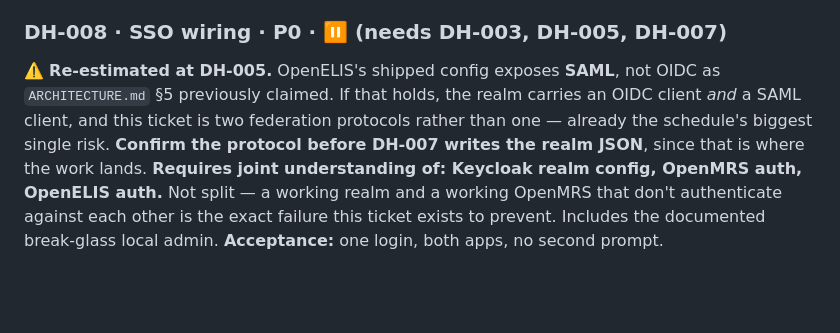
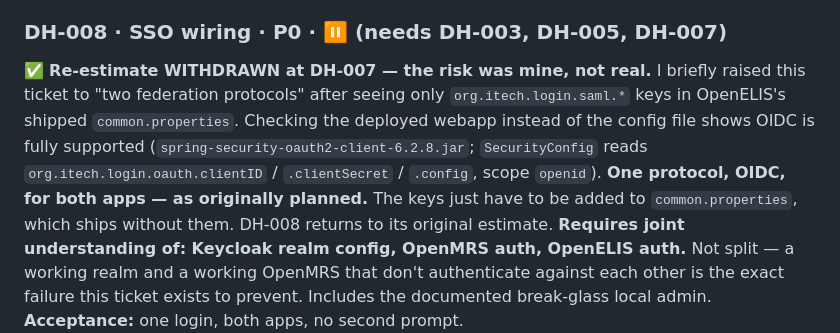
Before and after one commit to brittLiban/d-health, a Markdown page: PROJECT_STATE.md, the part around the change. Rendered like a GitHub page; blank space fills up the shorter version.

```diff
--- a/PROJECT_STATE.md
+++ b/PROJECT_STATE.md
@@ -361,11 +361,13 @@ the clinical lead has time.
 French login theme, adapter service account.
 
 ### DH-008 · SSO wiring · P0 · ⏸ (needs DH-003, DH-005, DH-007)
-⚠️ **Re-estimated at DH-005.** OpenELIS's shipped config exposes **SAML**, not OIDC as
-`ARCHITECTURE.md` §5 previously claimed. If that holds, the realm carries an OIDC client *and* a
-SAML client, and this ticket is two federation protocols rather than one — already the schedule's
-biggest single risk. **Confirm the protocol before DH-007 writes the realm JSON**, since that is
-where the work lands.
+✅ **Re-estimate WITHDRAWN at DH-007 — the risk was mine, not real.** I briefly raised this ticket
+to "two federation protocols" after seeing only `org.itech.login.saml.*` keys in OpenELIS's shipped
+`common.properties`. Checking the deployed webapp instead of the config file shows OIDC is fully
+supported (`spring-security-oauth2-client-6.2.8.jar`; `SecurityConfig` reads
+`org.itech.login.oauth.clientID` / `.clientSecret` / `.config`, scope `openid`). **One protocol,
+OIDC, for both apps — as originally planned.** The keys just have to be added to
+`common.properties`, which ships without them. DH-008 returns to its original estimate.
 **Requires joint understanding of: Keycloak realm config, OpenMRS auth, OpenELIS auth.** Not
 split — a working realm and a working OpenMRS that don't authenticate against each other is the
 exact failure this ticket exists to prevent. Includes the documented break-glass local admin.
```
Also changed, not shown: docs/ARCHITECTURE.md (+11 -10 lines).
